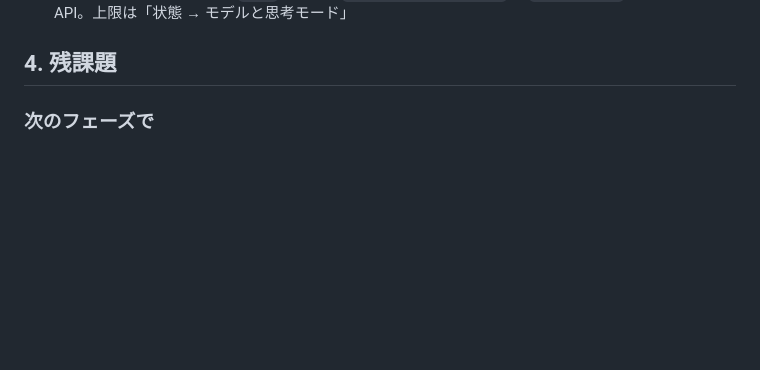
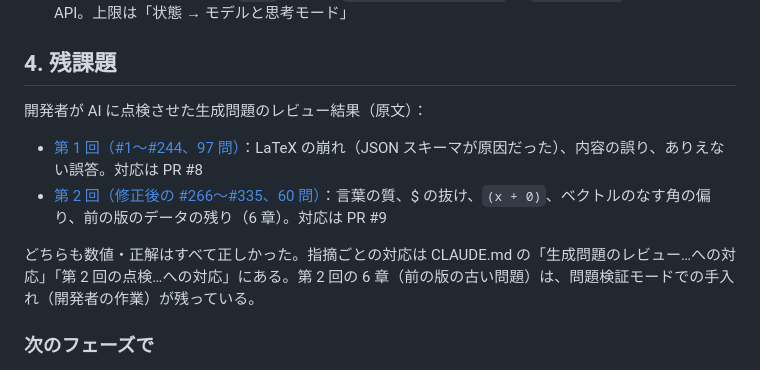
Before and after one commit to sfns50f-bit/ek9, a Markdown page: docs/handover.md, the part around the change. GitHub-like rendering; blank space fills up the shorter version.

```diff
--- a/docs/handover.md
+++ b/docs/handover.md
@@ -36,6 +36,12 @@
 
 ## 4. 残課題
 
+開発者が AI に点検させた生成問題のレビュー結果（原文）：
+- [第 1 回（#1〜#244、97 問）](quiz-review-findings.md)：LaTeX の崩れ（JSON スキーマが原因だった）、内容の誤り、ありえない誤答。対応は PR #8
+- [第 2 回（修正後の #266〜#335、60 問）](quiz-review-findings-2.md)：言葉の質、$ の抜け、`(x + 0)`、ベクトルのなす角の偏り、前の版のデータの残り（6 章）。対応は PR #9
+
+どちらも数値・正解はすべて正しかった。指摘ごとの対応は CLAUDE.md の「生成問題のレビュー…への対応」「第 2 回の点検…への対応」にある。第 2 回の 6 章（前の版の古い問題）は、問題検証モードでの手入れ（開発者の作業）が残っている。
+
 ### 次のフェーズで
 
 1. **フェーズ2（英語）**：`subjects/english/` を作る。流れは「本文 → 設問 → 本文だけで解けるか検証」。
```
Also changed, not shown: docs/quiz-review-findings-2.md (added, +113 -0 lines), docs/quiz-review-findings.md (added, +121 -0 lines).
